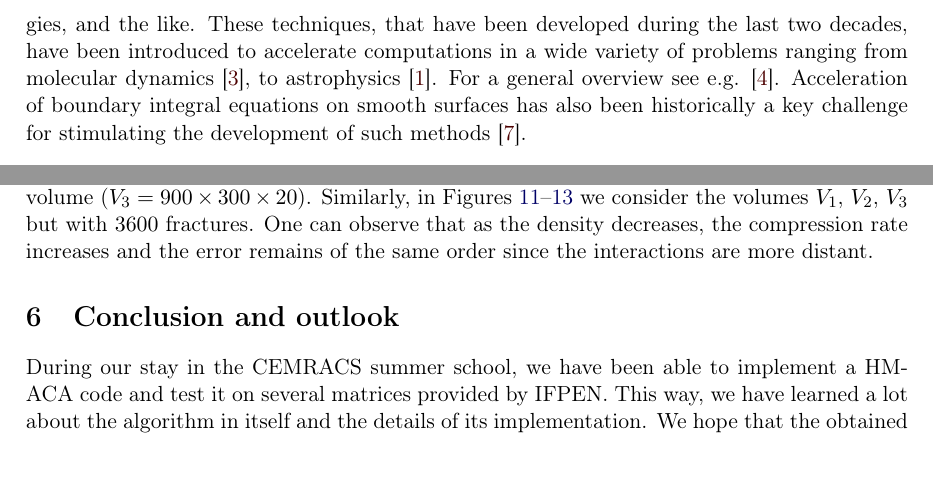
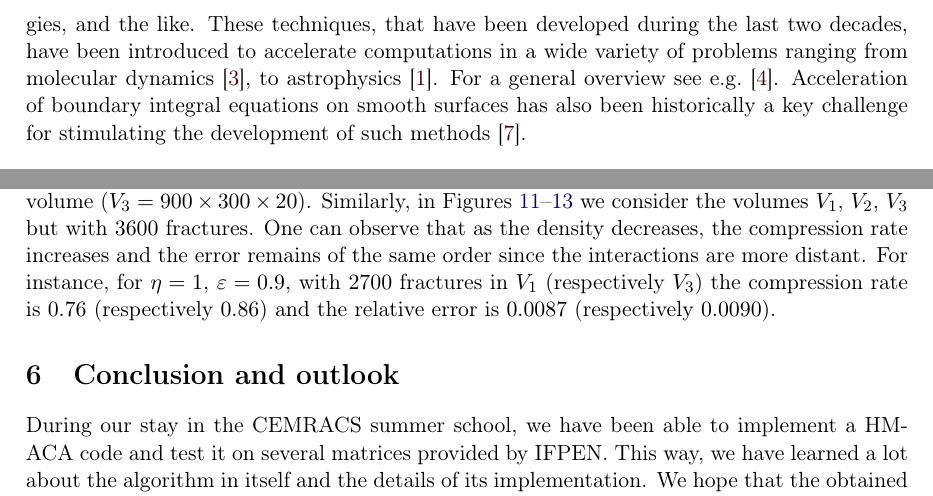
Before and after one commit to xclaeys/ElastoPhi, a LaTeX document (latex/report/elastophi-report.tex, which reads latex/report/introduction.tex, latex/report/results.tex): two parts of pages 3 and 13 of 20, joined at a grey line, cut so that both start at the same text, the shorter picture padded with empty space. Compiled offline with pdfLaTeX.

Commit message:
pdf mis a jour

```diff
--- a/latex/report/introduction.tex
+++ b/latex/report/introduction.tex
@@ -43,7 +43,7 @@ error: measured in Frobenius norm, the perturbation on the matrix is typically b
 On the other hand, current literature on boundary integral equation nowadays offers a panel of refined complexity reduction
 techniques: fast multipole methods, hierarchical matrix strategies, and the like. These techniques, that have been developed
 during the last two decades, have been introduced to accelerate computations in a wide variety of problems ranging from molecular
-dynamics \cite{BOARD199289}, to astrophysics \cite{BarnesHut}. For a general overview see e.g. \cite{Greengard}. Acceleration of
+dynamics \cite{BOARD199289}, to astrophysics \cite{BarnesHut}. For a general overview see e.g.~\cite{Greengard}. Acceleration of
 boundary integral equations on smooth surfaces has also been historically a key challenge for stimulating the development of
 such methods \cite{MR805870}.
 
--- a/latex/report/results.tex
+++ b/latex/report/results.tex
@@ -44,7 +44,7 @@ the relative error with the HM matrix with zero blocks and $\eta=1$ is $0.0055$
 From the time-compression graphs we see that the times for the construction of the HM-ACA matrix and for the matrix-vector product decreases as the compression rate increases.
 
 \quad\\
-Note that the test cases in Figures~\ref{fig:2700FracsV1D1}--\ref{fig:3600FracsV3DN3} are designed to test the performance of our code when the density of fractures in the crack network decreases. Indeed, in Figure~\ref{fig:2700FracsV1D1} we consider $2700$ fractures inside a volume $V_1=300\times300\times20$, then in Figure~\ref{fig:2700FracsV2D2} the number of fractures is the same but we double the volume ($V_2=600\times300\times20$), and in Figure~\ref{fig:2700FracsV3D3} we triple the initial volume ($V_3=900\times300\times20$). Similarly, in Figures~\ref{fig:3600FracsV1DN1}--\ref{fig:3600FracsV3DN3} we consider the volumes $V_1$, $V_2$, $V_3$ but with $3600$ fractures. One can observe that as the density decreases, the compression rate increases and the error remains of the same order since the interactions are more distant.
+Note that the test cases in Figures~\ref{fig:2700FracsV1D1}--\ref{fig:3600FracsV3DN3} are designed to test the performance of our code when the density of fractures in the crack network decreases. Indeed, in Figure~\ref{fig:2700FracsV1D1} we consider $2700$ fractures inside a volume $V_1=300\times300\times20$, then in Figure~\ref{fig:2700FracsV2D2} the number of fractures is the same but we double the volume ($V_2=600\times300\times20$), and in Figure~\ref{fig:2700FracsV3D3} we triple the initial volume ($V_3=900\times300\times20$). Similarly, in Figures~\ref{fig:3600FracsV1DN1}--\ref{fig:3600FracsV3DN3} we consider the volumes $V_1$, $V_2$, $V_3$ but with $3600$ fractures. One can observe that as the density decreases, the compression rate increases and the error remains of the same order since the interactions are more distant. For instance, for $\eta=1$, $\varepsilon=0.9$, with $2700$ fractures in $V_1$ (respectively $V_3$) the compression rate is $0.76$ (respectively $0.86$) and the relative error is $0.0087$ (respectively $0.0090$).
 
 
 % in faglie meglio
```
